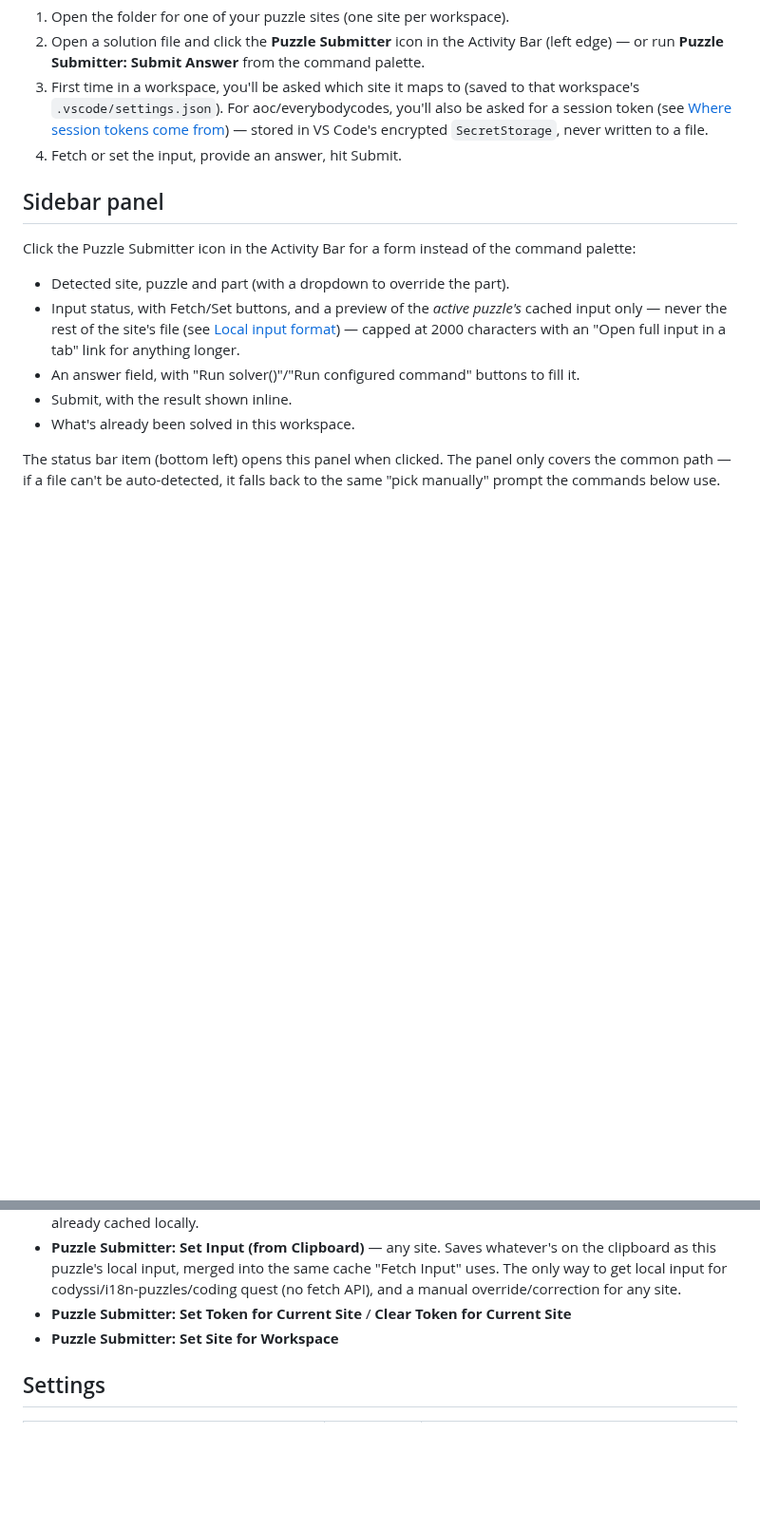
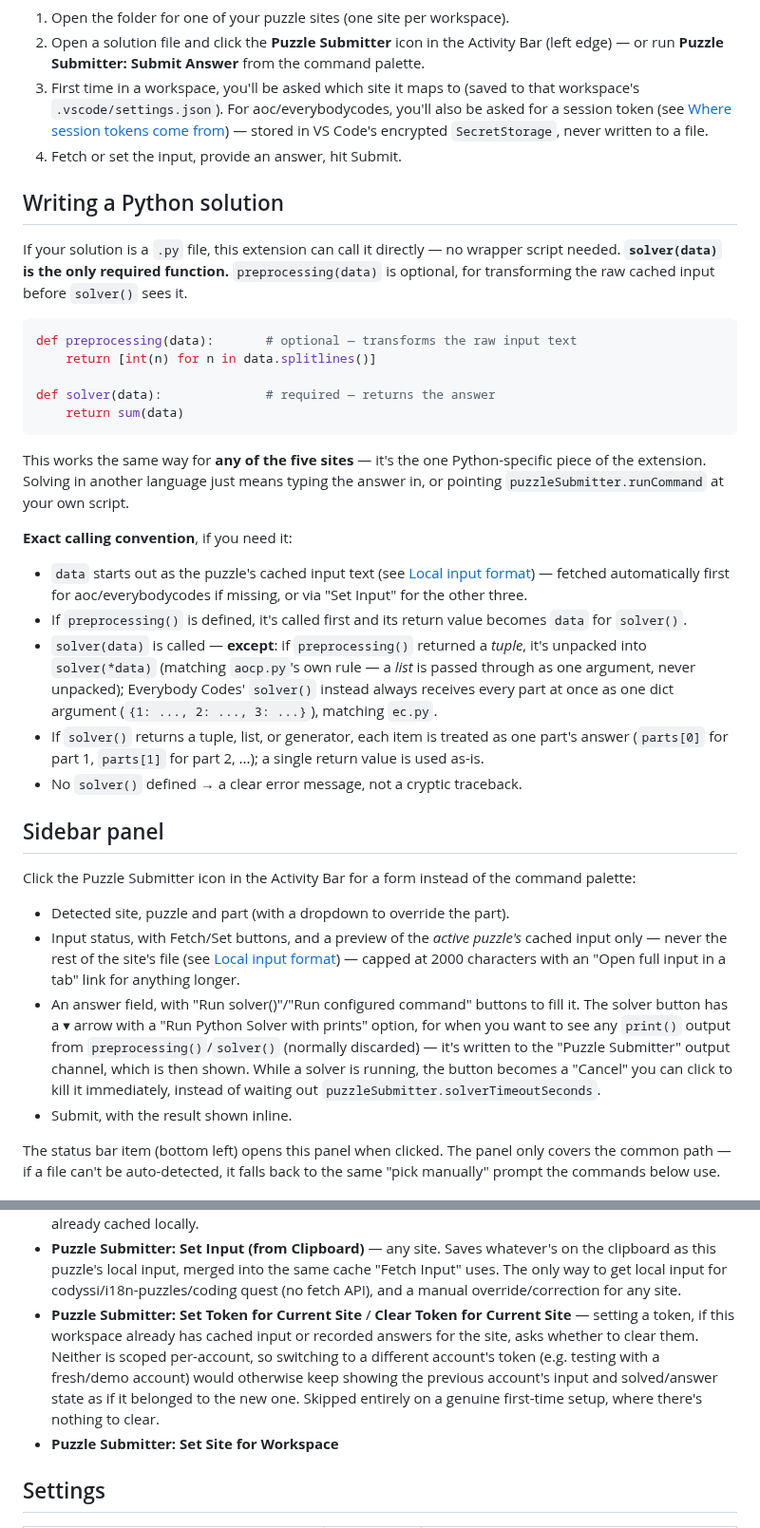
Before and after one commit to baptistecottier/puzzle-submitter-vscode, a Markdown page: README.md, 2 parts joined by grey strips. Shown at 95% size. Drawn GitHub-style; blank space fills up the shorter version.

````diff
--- a/README.md
+++ b/README.md
@@ -52,6 +53,41 @@ directly from [marketplace.visualstudio.com/items?itemName=baptistecottier.puzzl
    stored in VS Code's encrypted `SecretStorage`, never written to a file.
 4. Fetch or set the input, provide an answer, hit Submit.
 
+## Writing a Python solution
+
+If your solution is a `.py` file, this extension can call it directly — no wrapper
+script needed. **`solver(data)` is the only required function.** `preprocessing(data)`
+is optional, for transforming the raw cached input before `solver()` sees it.
+
+```python
+def preprocessing(data):       # optional — transforms the raw input text
+    return [int(n) for n in data.splitlines()]
+
+def solver(data):              # required — returns the answer
+    return sum(data)
+```
+
+This works the same way for **any of the five sites** — it's the one Python-specific
+piece of the extension. Solving in another language just means typing the answer in,
+or pointing `puzzleSubmitter.runCommand` at your own script.
+
+**Exact calling convention**, if you need it:
+
+- `data` starts out as the puzzle's cached input text (see
+  [Local input format](#local-input-format)) — fetched automatically first for
+  aoc/everybodycodes if missing, or via "Set Input" for the other three.
+- If `preprocessing()` is defined, it's called first and its return value becomes
+  `data` for `solver()`.
+- `solver(data)` is called — **except**: if `preprocessing()` returned a *tuple*, it's
+  unpacked into `solver(*data)` (matching `aocp.py`'s own rule — a *list* is passed
+  through as one argument, never unpacked); Everybody Codes' `solver()` instead always
+  receives every part at once as one dict argument (`{1: ..., 2: ..., 3: ...}`),
+  matching `ec.py`.
+- If `solver()` returns a tuple, list, or generator, each item is treated as one part's
+  answer (`parts[0]` for part 1, `parts[1]` for part 2, ...); a single return value is
+  used as-is.
+- No `solver()` defined → a clear error message, not a cryptic traceback.
+
 ## Sidebar panel
 
 Click the Puzzle Submitter icon in the Activity Bar for a form instead of the command
@@ -61,9 +97,13 @@ palette:
 - Input status, with Fetch/Set buttons, and a preview of the *active puzzle's* cached
   input only — never the rest of the site's file (see [Local input format](#local-input-format)) —
   capped at 2000 characters with an "Open full input in a tab" link for anything longer.
-- An answer field, with "Run solver()"/"Run configured command" buttons to fill it.
+- An answer field, with "Run solver()"/"Run configured command" buttons to fill it. The
+  solver button has a ▾ arrow with a "Run Python Solver with prints" option, for when
+  you want to see any `print()` output from `preprocessing()`/`solver()` (normally
+  discarded) — it's written to the "Puzzle Submitter" output channel, which is then shown.
+  While a solver is running, the button becomes a "Cancel" you can click to kill it
+  immediately, instead of waiting out `puzzleSubmitter.solverTimeoutSeconds`.
 - Submit, with the result shown inline.
-- What's already been solved in this workspace.
 
 The status bar item (bottom left) opens this panel when clicked. The panel only covers
 the common path — if a file can't be auto-detected, it falls back to the same "pick
@@ -133,7 +178,12 @@ no "list all my puzzles" API to build this from instead).
   clipboard as this puzzle's local input, merged into the same cache "Fetch Input" uses.
   The only way to get local input for codyssi/i18n-puzzles/coding quest (no fetch API),
   and a manual override/correction for any site.
-- **Puzzle Submitter: Set Token for Current Site** / **Clear Token for Current Site**
+- **Puzzle Submitter: Set Token for Current Site** / **Clear Token for Current Site** —
+  setting a token, if this workspace already has cached input or recorded answers for
+  the site, asks whether to clear them. Neither is scoped per-account, so switching to a
+  different account's token (e.g. testing with a fresh/demo account) would otherwise keep
+  showing the previous account's input and solved/answer state as if it belonged to the
+  new one. Skipped entirely on a genuine first-time setup, where there's nothing to clear.
 - **Puzzle Submitter: Set Site for Workspace**
 
 ## Settings
````
Also changed, not shown: other parts of README.md (+24 -32 lines), media/demo.gif (added), 17 other files.
